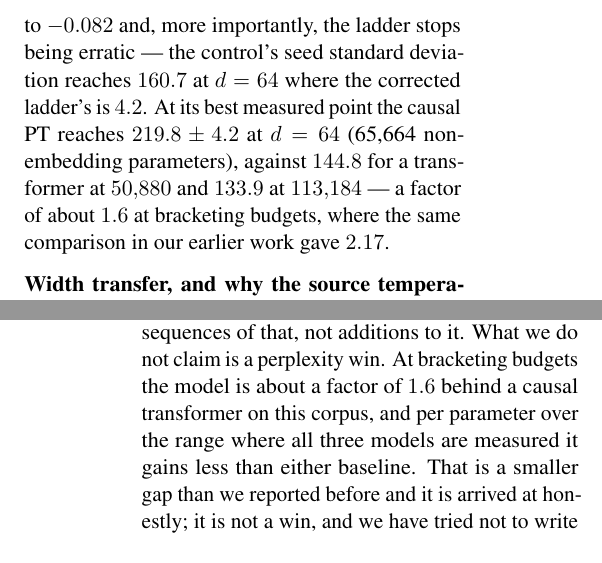
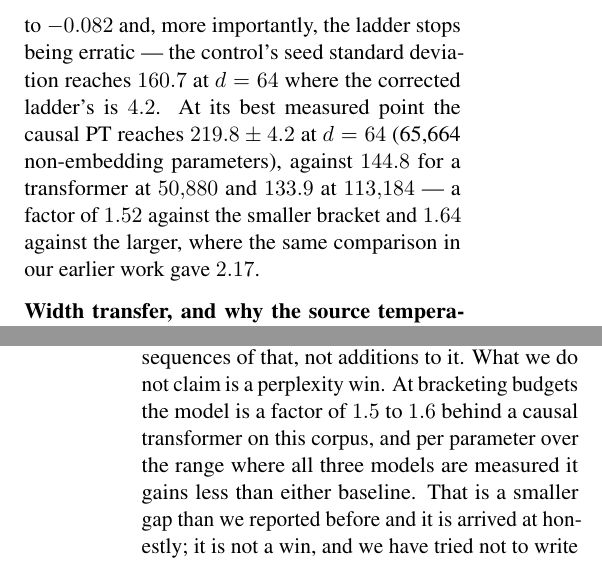
Before and after one commit to b3ly4ck/probabilistic-transformer-experiments, a LaTeX paper (paper/main.tex, which reads paper/sections/04_experiments.tex, paper/sections/06_discussion.tex): two parts of the columns of pages 11 and 14 of 30, joined at a grey line, cut so that both start at the same text. Compiled offline with pdfLaTeX.

Commit message:
v1.7.6 [fix]: state both bracket ratios rather than rounding to one
Co-Authored-By: Claude Opus 5 <noreply@anthropic.com>

```diff
--- a/paper/sections/04_experiments.tex
+++ b/paper/sections/04_experiments.tex
@@ -195,8 +195,9 @@ baselines: the exponent improves from $-0.061$ to $-0.082$ and, more importantly
 stops being erratic --- the control's seed standard deviation reaches $160.7$ at $\nlab = 64$
 where the corrected ladder's is $4.2$. At its best measured point the causal PT reaches
 $219.8 \pm 4.2$ at $\nlab = 64$ (65{,}664 non-embedding parameters), against $144.8$ for a
-transformer at $50{,}880$ and $133.9$ at $113{,}184$ --- a factor of about $1.6$ at bracketing
-budgets, where the same comparison in our earlier work gave $2.17$.
+transformer at $50{,}880$ and $133.9$ at $113{,}184$ --- a factor of $1.52$ against the smaller
+bracket and $1.64$ against the larger, where the same comparison in our earlier work gave
+$2.17$.
 
 \begin{figure}[t]
 \centering
--- a/paper/sections/06_discussion.tex
+++ b/paper/sections/06_discussion.tex
@@ -12,7 +12,7 @@ transformer exists, it is forced rather than chosen at every step where a choice
 available, and next-token prediction in it is inference over a variable the model already had.
 Weight tying, the language-model bias, the \textsc{[mask]}-style query and a
 mixture-of-softmaxes readout are consequences of that, not additions to it. What we do not
-claim is a perplexity win. At bracketing budgets the model is about a factor of $1.6$ behind a
+claim is a perplexity win. At bracketing budgets the model is a factor of $1.5$ to $1.6$ behind a
 causal transformer on this corpus, and per parameter over the range where all three models are
 measured it gains less than either baseline. That is a smaller gap than we reported before and
 it is arrived at honestly; it is not a win, and we have tried not to write it as one.
```
Also changed, not shown: 1 other file.
